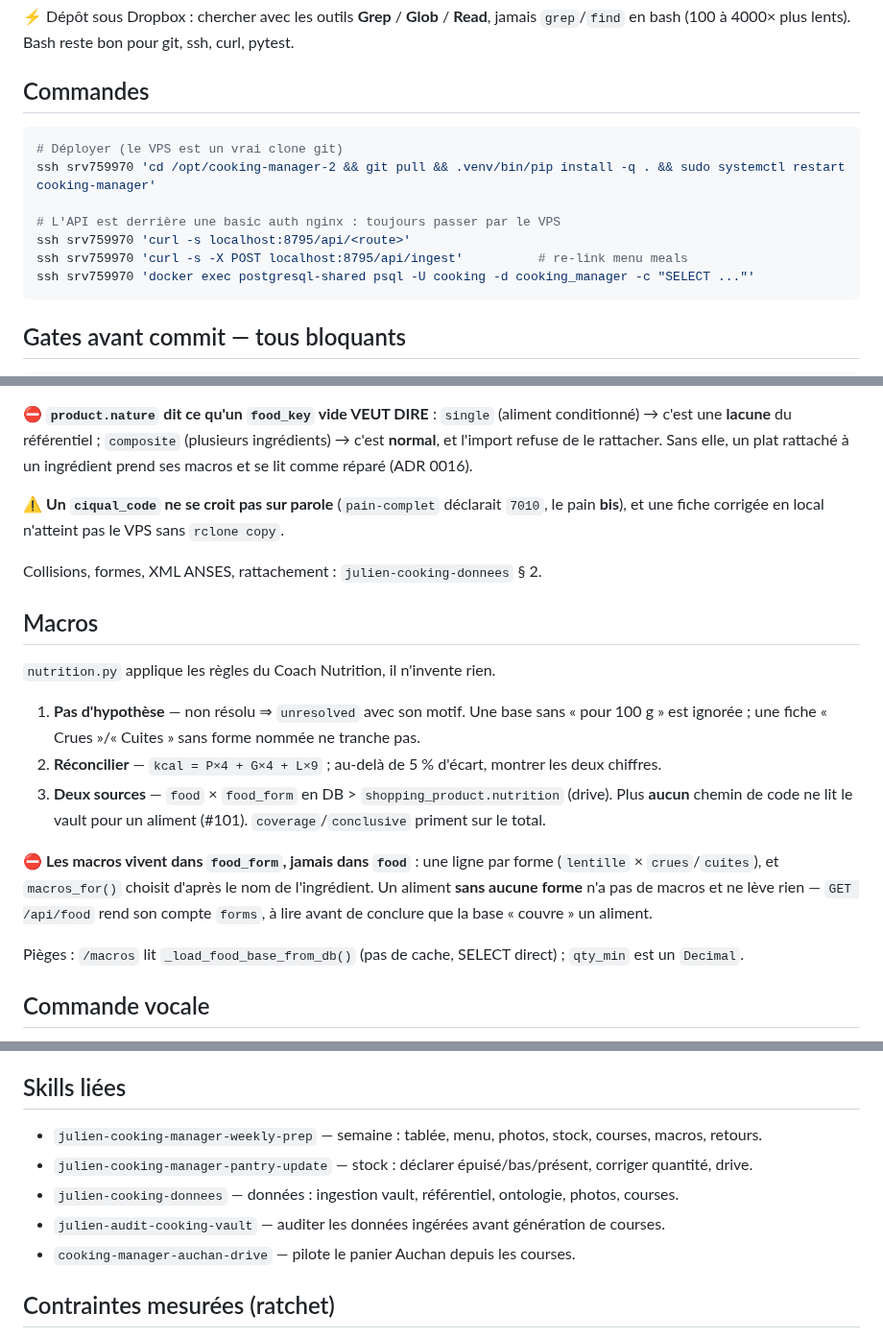
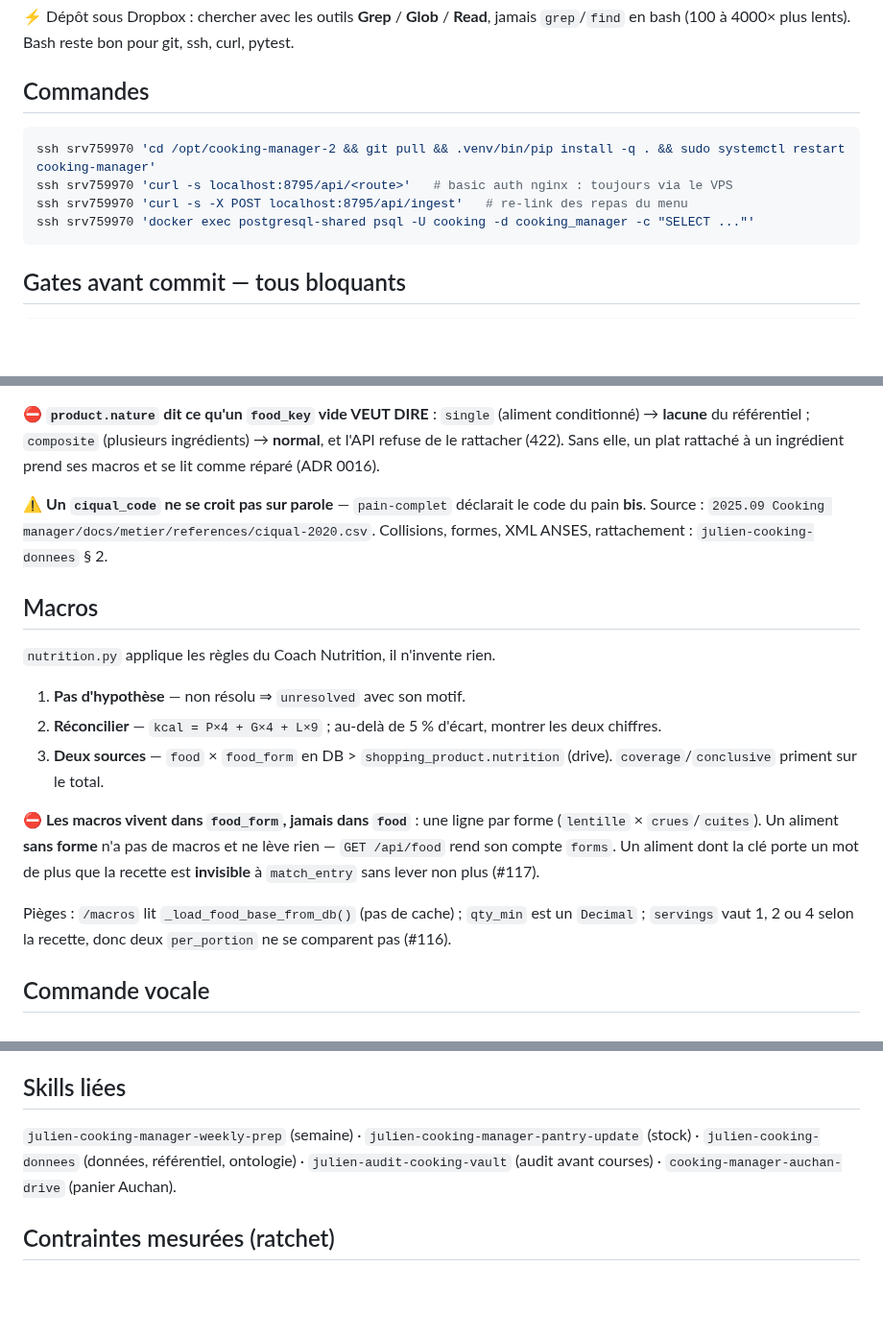
Before and after one commit to theflysurfer/cooking-manager-2, a Markdown page: CLAUDE.md, 3 parts joined by grey strips. Shown at 96% size. Rendered like a GitHub page; blank space fills up the shorter version.

````diff
--- a/CLAUDE.md
+++ b/CLAUDE.md
@@ -11,12 +11,9 @@ courses différentielles, macros. **Cible : iPad mini 2 / Safari 12.5.8**, en cu
 ## Commandes
 
 ```bash
-# Déployer (le VPS est un vrai clone git)
 ssh srv759970 'cd /opt/cooking-manager-2 && git pull && .venv/bin/pip install -q . && sudo systemctl restart cooking-manager'
-
-# L'API est derrière une basic auth nginx : toujours passer par le VPS
-ssh srv759970 'curl -s localhost:8795/api/<route>'
-ssh srv759970 'curl -s -X POST localhost:8795/api/ingest'          # re-link menu meals
+ssh srv759970 'curl -s localhost:8795/api/<route>'   # basic auth nginx : toujours via le VPS
+ssh srv759970 'curl -s -X POST localhost:8795/api/ingest'   # re-link des repas du menu
 ssh srv759970 'docker exec postgresql-shared psql -U cooking -d cooking_manager -c "SELECT ..."'
 ```
 
@@ -152,28 +139,29 @@ la source ; il ne l'est plus (#101) : `food`, `food_form` et `product` s'écrive
 
 ⛔ **`product.nature` dit ce qu'un `food_key` vide VEUT DIRE** : `single` (aliment
-conditionné) → c'est une **lacune** du référentiel ; `composite` (plusieurs ingrédients) →
-c'est **normal**, et l'import refuse de le rattacher. Sans elle, un plat rattaché à un
-ingrédient prend ses macros et se lit comme réparé (ADR 0016).
+conditionné) → **lacune** du référentiel ; `composite` (plusieurs ingrédients) → **normal**,
+et l'API refuse de le rattacher (422). Sans elle, un plat rattaché à un ingrédient prend ses
+macros et se lit comme réparé (ADR 0016).
 
-⚠️ **Un `ciqual_code` ne se croit pas sur parole** (`pain-complet` déclarait `7010`, le pain
-**bis**), et une fiche corrigée en local n'atteint pas le VPS sans `rclone copy`.
-
-Collisions, formes, XML ANSES, rattachement : `julien-cooking-donnees` § 2.
+⚠️ **Un `ciqual_code` ne se croit pas sur parole** — `pain-complet` déclarait le code du pain
+**bis**. Source : `2025.09 Cooking manager/docs/metier/references/ciqual-2020.csv`. Collisions,
+formes, XML ANSES, rattachement : `julien-cooking-donnees` § 2.
 
 ## Macros
 
 `nutrition.py` applique les règles du Coach Nutrition, il n'invente rien.
 
-1. **Pas d'hypothèse** — non résolu ⇒ `unresolved` avec son motif. Une base sans « pour 100 g » est ignorée ; une fiche « Crues »/« Cuites » sans forme nommée ne tranche pas.
+1. **Pas d'hypothèse** — non résolu ⇒ `unresolved` avec son motif.
 2. **Réconcilier** — `kcal = P×4 + G×4 + L×9` ; au-delà de 5 % d'écart, montrer les deux chiffres.
-3. **Deux sources** — `food` × `food_form` en DB > `shopping_product.nutrition` (drive). Plus **aucun** chemin de code ne lit le vault pour un aliment (#101). `coverage`/`conclusive` priment sur le total.
+3. **Deux sources** — `food` × `food_form` en DB > `shopping_product.nutrition` (drive).
+   `coverage`/`conclusive` priment sur le total.
 
 ⛔ **Les macros vivent dans `food_form`, jamais dans `food`** : une ligne par forme
-(`lentille` × `crues`/`cuites`), et `macros_for()` choisit d'après le nom de l'ingrédient. Un
-aliment **sans aucune forme** n'a pas de macros et ne lève rien — `GET /api/food` rend son
-compte `forms`, à lire avant de conclure que la base « couvre » un aliment.
+(`lentille` × `crues`/`cuites`). Un aliment **sans forme** n'a pas de macros et ne lève rien —
+`GET /api/food` rend son compte `forms`. Un aliment dont la clé porte un mot de plus que la
+recette est **invisible** à `match_entry` sans lever non plus (#117).
 
-Pièges : `/macros` lit `_load_food_base_from_db()` (pas de cache, SELECT direct) ; `qty_min` est un `Decimal`.
+Pièges : `/macros` lit `_load_food_base_from_db()` (pas de cache) ; `qty_min` est un `Decimal` ;
+`servings` vaut 1, 2 ou 4 selon la recette, donc deux `per_portion` ne se comparent pas (#116).
 
 ## Commande vocale
 
@@ -195,12 +183,9 @@ only, **pas de build**. Aucun scanner ne voit zoom auto < 16 px, `100vh`, `:hove
 **Appétissant** · **Sans friction** · **Maîtrisé**. Letter-spacing, pas graisse.
 
 ## Skills liées
-
-- `julien-cooking-manager-weekly-prep` — semaine : tablée, menu, photos, stock, courses, macros, retours.
-- `julien-cooking-manager-pantry-update` — stock : déclarer épuisé/bas/présent, corriger quantité, drive.
-- `julien-cooking-donnees` — données : ingestion vault, référentiel, ontologie, photos, courses.
-- `julien-audit-cooking-vault` — auditer les données ingérées avant génération de courses.
-- `cooking-manager-auchan-drive` — pilote le panier Auchan depuis les courses.
+`julien-cooking-manager-weekly-prep` (semaine) · `julien-cooking-manager-pantry-update` (stock)
+· `julien-cooking-donnees` (données, référentiel, ontologie) · `julien-audit-cooking-vault`
+(audit avant courses) · `cooking-manager-auchan-drive` (panier Auchan).
 
 ## Contraintes mesurées (ratchet)
 
````
Also changed, not shown: other parts of CLAUDE.md (+35 -45 lines), README.md (+20 -1 lines), docs/rapports/2026.09.21_18.32_1e8594d_SESSION_ce-que-le-panier-ne-sait-pas-dire.md (added, +178 -0 lines).
